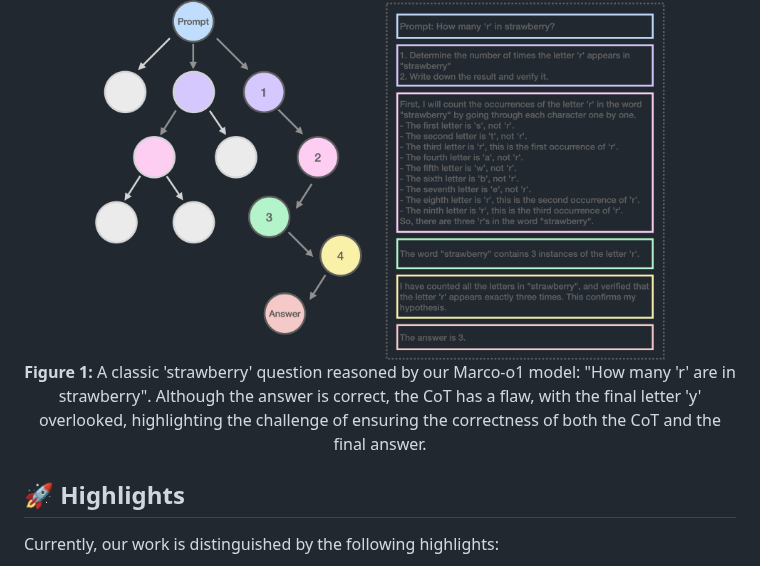
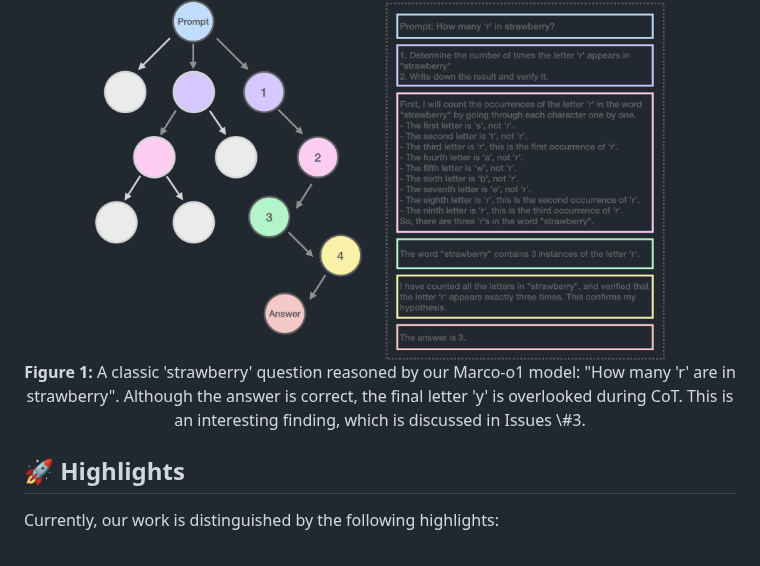
Before and after one commit to AIDC-AI/Marco-o1, a Markdown page: README.md, the part around the change. GitHub-like rendering.

```diff
--- a/README.md
+++ b/README.md
@@ -50,7 +50,7 @@ Currently, Marco-o1 Large Language Model (LLM) is powered by _Chain-of-Thought (
 
 <div align="center">
   <img src="assets/strawberry_2.jpg" alt="Figure Description or Alt Text" width="80%">
-  <p><strong>Figure 1: </strong> A classic 'strawberry' question reasoned by our Marco-o1 model: "How many 'r' are in strawberry". Although the answer is correct, the CoT has a flaw, with the final letter 'y' overlooked, highlighting the challenge of ensuring the correctness of both the CoT and the final answer.</p>
+  <p><strong>Figure 1: </strong> A classic 'strawberry' question reasoned by our Marco-o1 model: "How many 'r' are in strawberry". Although the answer is correct, the final letter 'y' is overlooked during CoT. This is an interesting finding, which is discussed in Issues \#3.</p>
 </div>
 
 ## 🚀 Highlights
```
